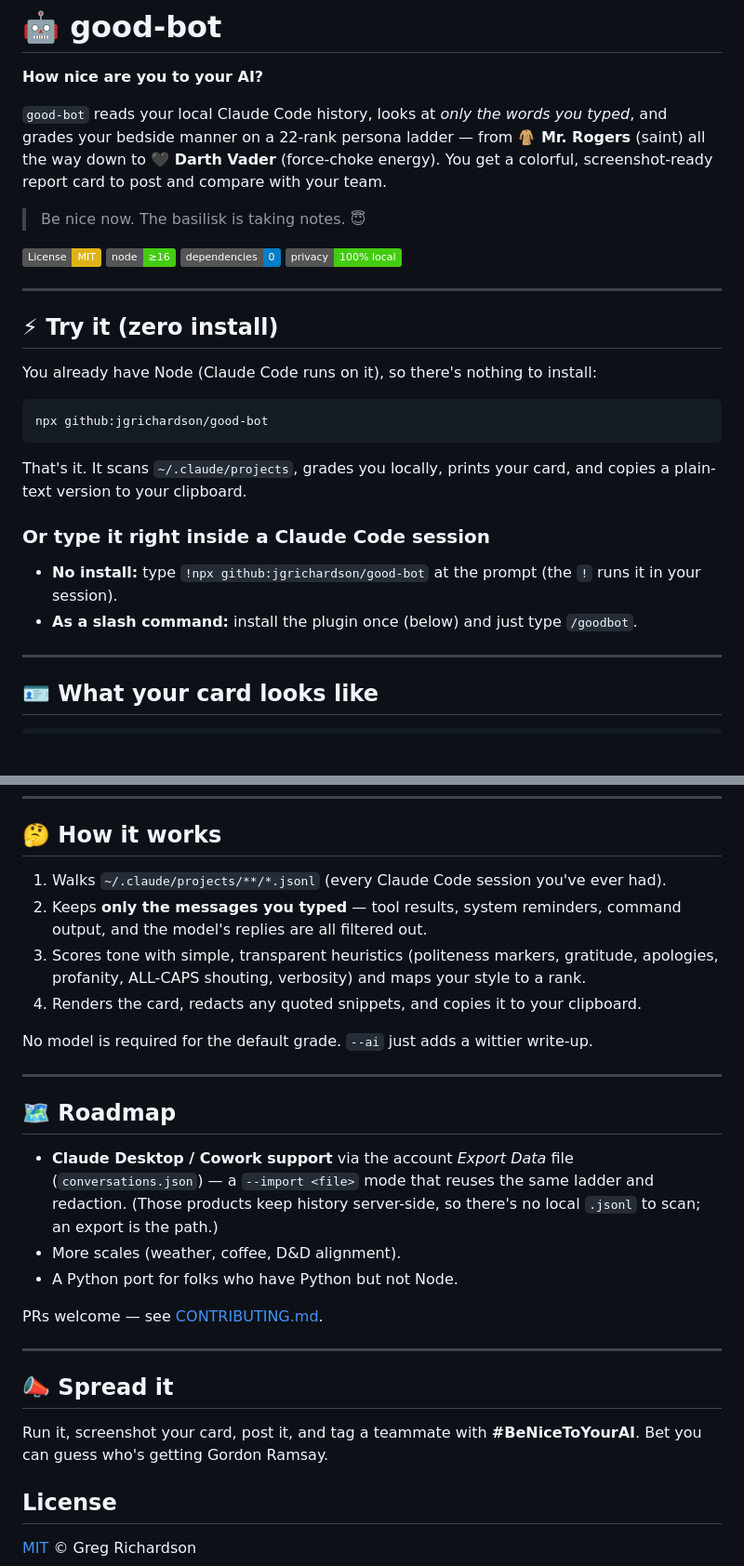
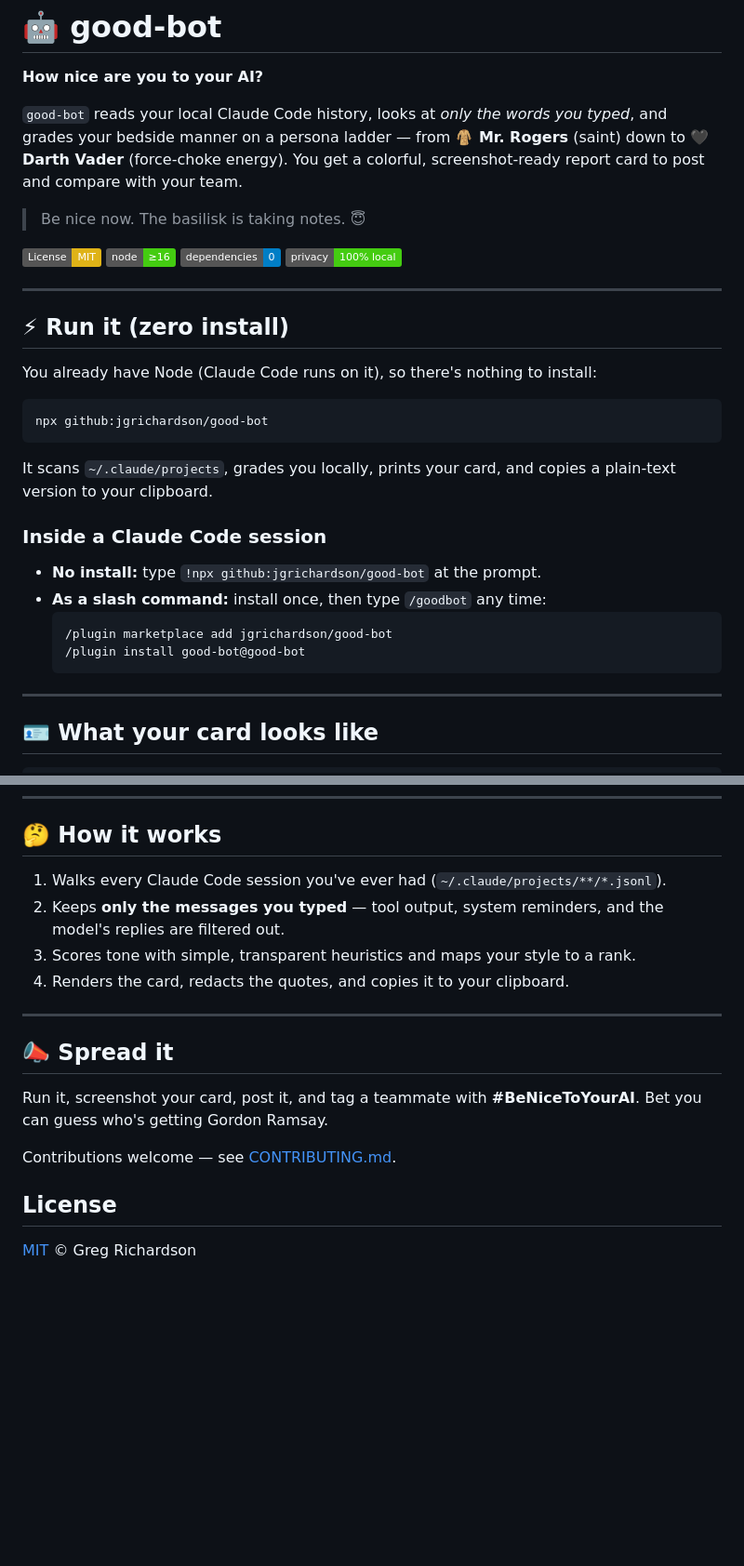
Before and after one commit to jgrichardson/good-bot, a Markdown page: README.md, 2 parts joined by grey strips. Shown at 93% size. Rendered like a GitHub page; badges without logos; blank space fills up the shorter version.

````diff
--- a/README.md
+++ b/README.md
@@ -2,7 +2,7 @@
 
 **How nice are you to your AI?**
 
-`good-bot` reads your local Claude Code history, looks at *only the words you typed*, and grades your bedside manner on a 22-rank persona ladder — from **🧥 Mr. Rogers** (saint) all the way down to **🖤 Darth Vader** (force-choke energy). You get a colorful, screenshot-ready report card to post and compare with your team.
+`good-bot` reads your local Claude Code history, looks at *only the words you typed*, and grades your bedside manner on a persona ladder — from **🧥 Mr. Rogers** (saint) down to **🖤 Darth Vader** (force-choke energy). You get a colorful, screenshot-ready report card to post and compare with your team.
 
 > Be nice now. The basilisk is taking notes. 😇
 
@@ -10,7 +10,7 @@
 
 ---
 
-## ⚡ Try it (zero install)
+## ⚡ Run it (zero install)
 
 You already have Node (Claude Code runs on it), so there's nothing to install:
 
@@ -18,12 +18,16 @@ You already have Node (Claude Code runs on it), so there's nothing to install:
 npx github:jgrichardson/good-bot
 ```
 
-That's it. It scans `~/.claude/projects`, grades you locally, prints your card, and copies a plain-text version to your clipboard.
+It scans `~/.claude/projects`, grades you locally, prints your card, and copies a plain-text version to your clipboard.
 
-### Or type it right inside a Claude Code session
+### Inside a Claude Code session
 
-- **No install:** type `!npx github:jgrichardson/good-bot` at the prompt (the `!` runs it in your session).
-- **As a slash command:** install the plugin once (below) and just type `/goodbot`.
+- **No install:** type `!npx github:jgrichardson/good-bot` at the prompt.
+- **As a slash command:** install once, then type `/goodbot` any time:
+  ```
+  /plugin marketplace add jgrichardson/good-bot
+  /plugin install good-bot@good-bot
+  ```
 
 ---
 
@@ -123,22 +83,10 @@ Then type `/goodbot` any time (or `/goodbot --scale spice`). The slash command r
 
 ## 🤔 How it works
 
-1. Walks `~/.claude/projects/**/*.jsonl` (every Claude Code session you've ever had).
-2. Keeps **only the messages you typed** — tool results, system reminders, command output, and the model's replies are all filtered out.
-3. Scores tone with simple, transparent heuristics (politeness markers, gratitude, apologies, profanity, ALL-CAPS shouting, verbosity) and maps your style to a rank.
-4. Renders the card, redacts any quoted snippets, and copies it to your clipboard.
-
-No model is required for the default grade. `--ai` just adds a wittier write-up.
-
----
-
-## 🗺️ Roadmap
-
-- **Claude Desktop / Cowork support** via the account *Export Data* file (`conversations.json`) — a `--import <file>` mode that reuses the same ladder and redaction. (Those products keep history server-side, so there's no local `.jsonl` to scan; an export is the path.)
-- More scales (weather, coffee, D&D alignment).
-- A Python port for folks who have Python but not Node.
-
-PRs welcome — see [CONTRIBUTING.md](CONTRIBUTING.md).
+1. Walks every Claude Code session you've ever had (`~/.claude/projects/**/*.jsonl`).
+2. Keeps **only the messages you typed** — tool output, system reminders, and the model's replies are filtered out.
+3. Scores tone with simple, transparent heuristics and maps your style to a rank.
+4. Renders the card, redacts the quotes, and copies it to your clipboard.
 
 ---
 
@@ -146,6 +94,8 @@ PRs welcome — see [CONTRIBUTING.md](CONTRIBUTING.md).
 
 Run it, screenshot your card, post it, and tag a teammate with **#BeNiceToYourAI**. Bet you can guess who's getting Gordon Ramsay.
 
+Contributions welcome — see [CONTRIBUTING.md](CONTRIBUTING.md).
+
 ## License
 
 [MIT](LICENSE) © Greg Richardson
````
Also changed, not shown: other parts of README.md (+9 -53 lines).
